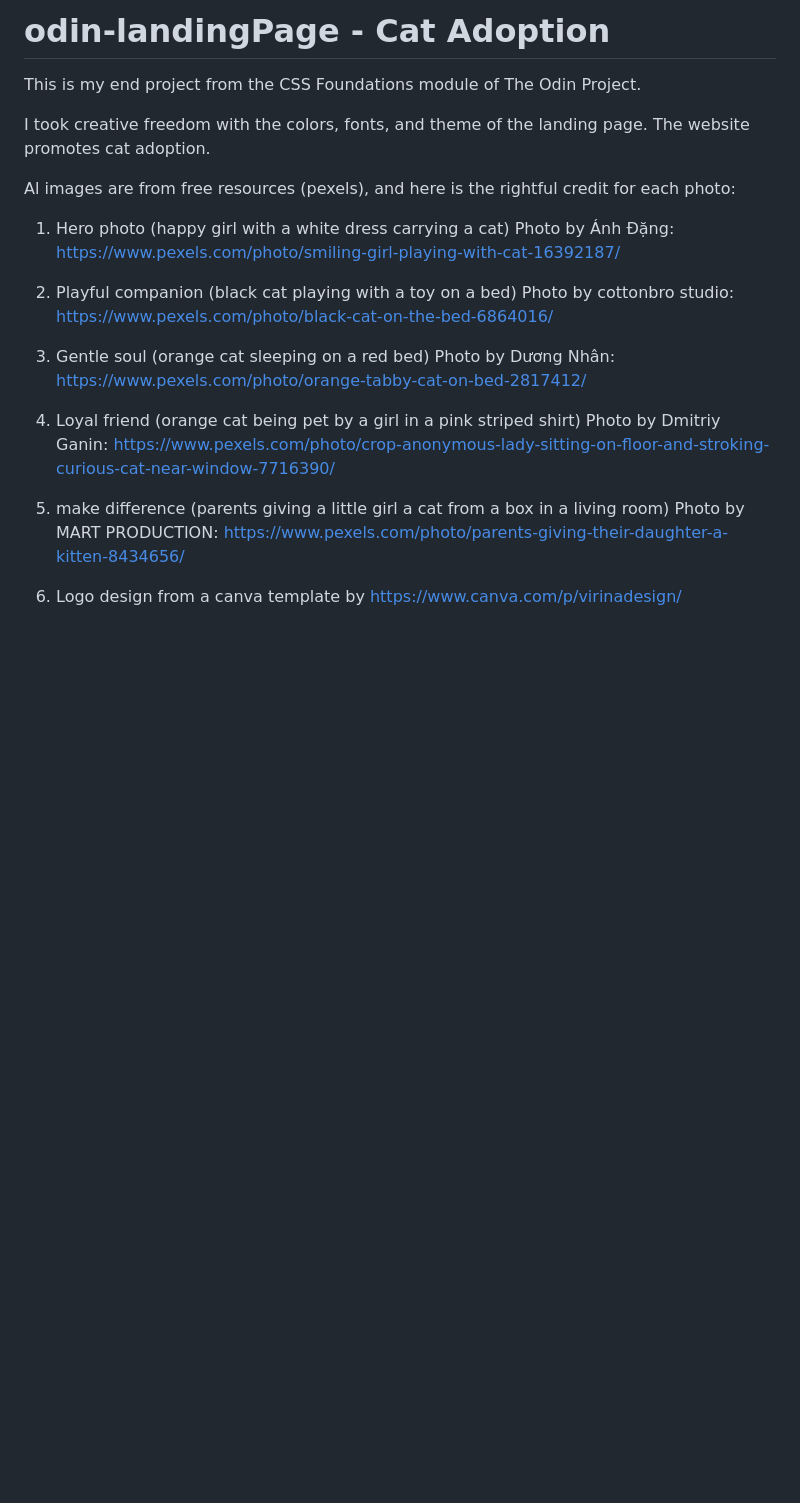
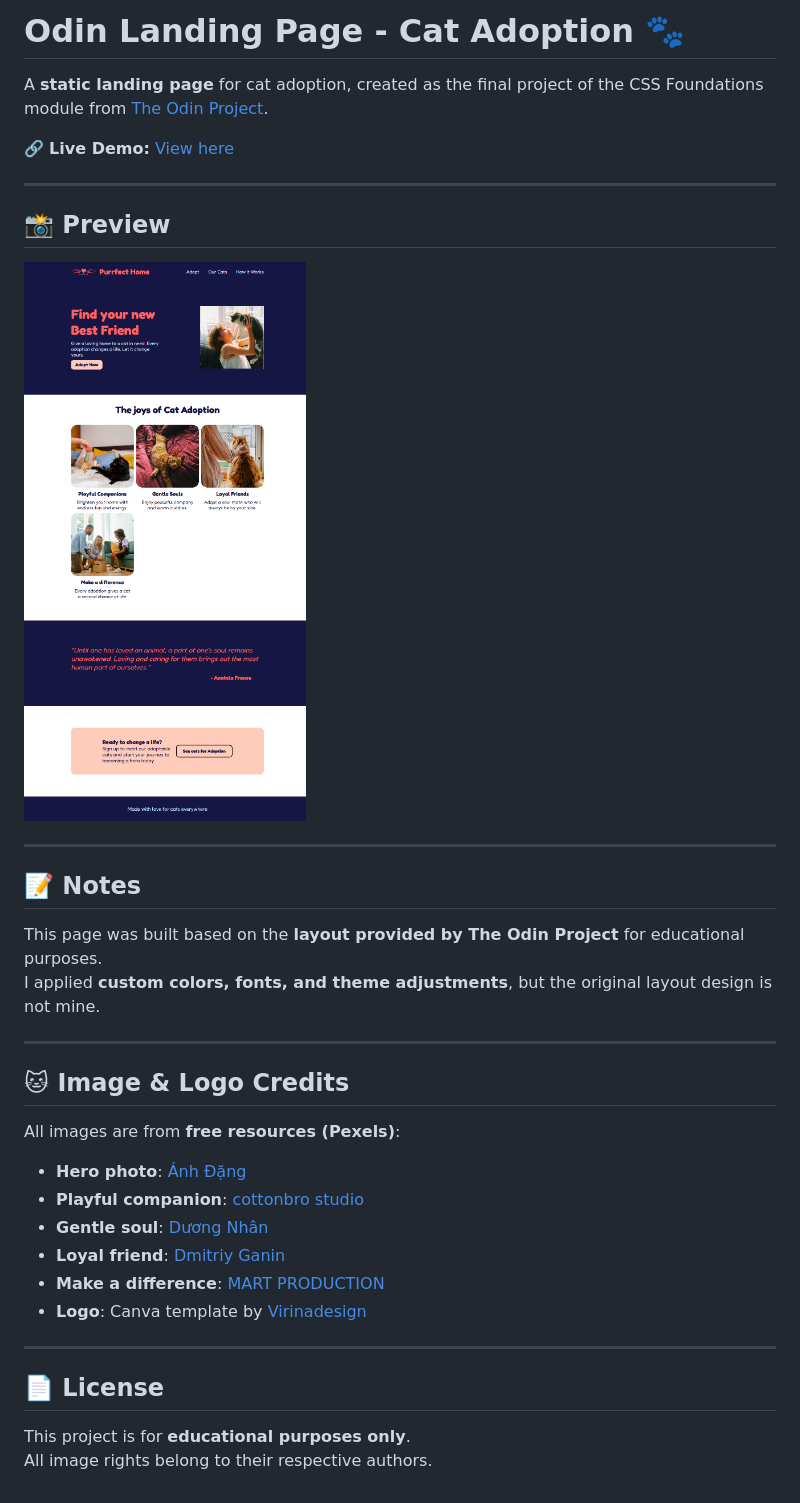
Before and after one commit to Karenartc/odin-landingPage, a Markdown page: README.md, the part around the change. GitHub-like rendering; pictures changed too: images/webPreview.png (added); blank space fills up the shorter version.

Commit message:
modify the README.md and add webPreview.png to images/

```diff
--- a/README.md
+++ b/README.md
@@ -1,23 +1,38 @@
-# odin-landingPage - Cat Adoption
-This is my end project from the CSS Foundations module of The Odin Project.
+# Odin Landing Page - Cat Adoption 🐾
 
-I took creative freedom with the colors, fonts, and theme of the landing page. The website promotes cat adoption.
+A **static landing page** for cat adoption, created as the final project of the CSS Foundations module from [The Odin Project](https://www.theodinproject.com/).
 
-Al images are from free resources (pexels), and here is the rightful credit for each photo:
+🔗 **Live Demo:** [View here](https://karenartc.github.io/odin-landingPage/)
 
-1. Hero photo (happy girl with a white dress carrying a cat)
-    Photo by Ánh Đặng: https://www.pexels.com/photo/smiling-girl-playing-with-cat-16392187/
+---
 
-2. Playful companion (black cat playing with a toy on a bed)
-    Photo by cottonbro studio: https://www.pexels.com/photo/black-cat-on-the-bed-6864016/
+## 📸 Preview
 
-3. Gentle soul (orange cat sleeping on a red bed)
-    Photo by Dương Nhân: https://www.pexels.com/photo/orange-tabby-cat-on-bed-2817412/
+![Landing Page Preview](./images/webPreview.png)
 
-4. Loyal friend (orange cat being pet by a girl in a pink striped shirt)
-    Photo by Dmitriy Ganin: https://www.pexels.com/photo/crop-anonymous-lady-sitting-on-floor-and-stroking-curious-cat-near-window-7716390/
+---
 
-5. make difference (parents giving a little girl a cat from a box in a living room)
-    Photo by MART  PRODUCTION: https://www.pexels.com/photo/parents-giving-their-daughter-a-kitten-8434656/
+## 📝 Notes
 
-6. Logo design from a canva template by https://www.canva.com/p/virinadesign/
+This page was built based on the **layout provided by The Odin Project** for educational purposes.
+I applied **custom colors, fonts, and theme adjustments**, but the original layout design is not mine.
+
+---
+
+## 🐱 Image & Logo Credits
+
+All images are from **free resources (Pexels)**:
+
+- **Hero photo**: [Ánh Đặng](https://www.pexels.com/photo/smiling-girl-playing-with-cat-16392187/)
+- **Playful companion**: [cottonbro studio](https://www.pexels.com/photo/black-cat-on-the-bed-6864016/)
+- **Gentle soul**: [Dương Nhân](https://www.pexels.com/photo/orange-tabby-cat-on-bed-2817412/)
+- **Loyal friend**: [Dmitriy Ganin](https://www.pexels.com/photo/crop-anonymous-lady-sitting-on-floor-and-stroking-curious-cat-near-window-7716390/)
+- **Make a difference**: [MART PRODUCTION](https://www.pexels.com/photo/parents-giving-their-daughter-a-kitten-8434656/)
+- **Logo**: Canva template by [Virinadesign](https://www.canva.com/p/virinadesign/)
+
+---
+
+## 📄 License
+
+This project is for **educational purposes only**.
+All image rights belong to their respective authors.
```
